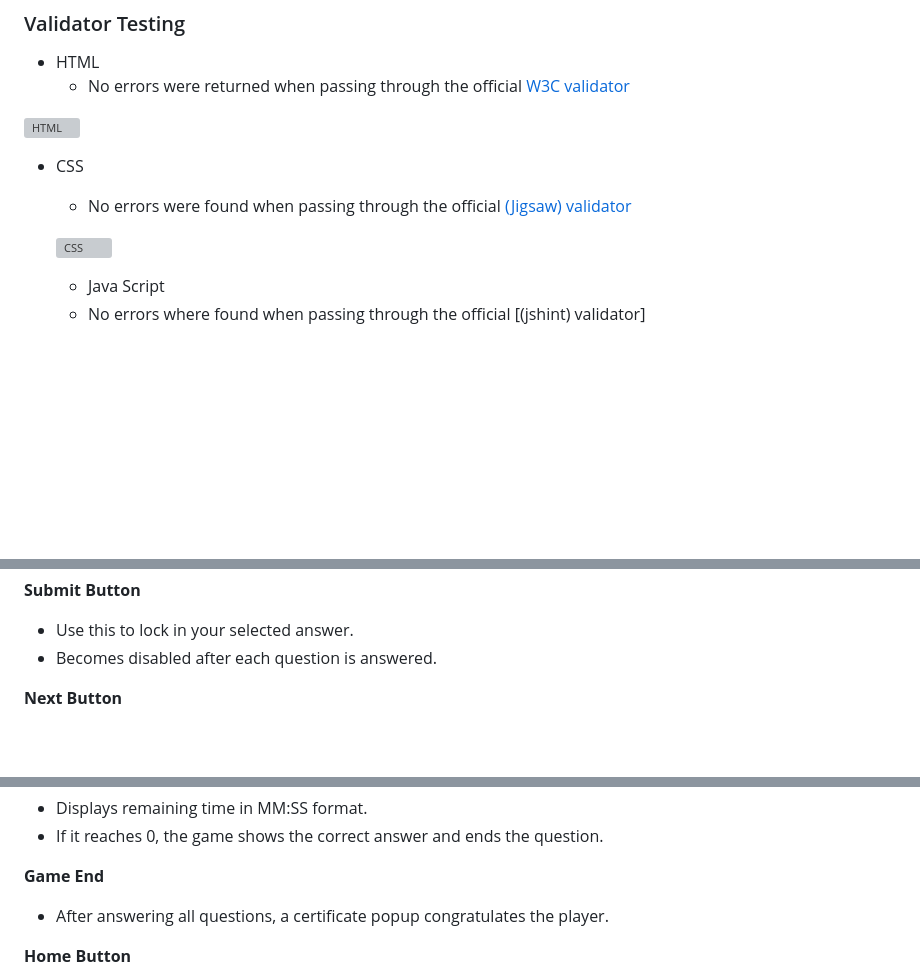
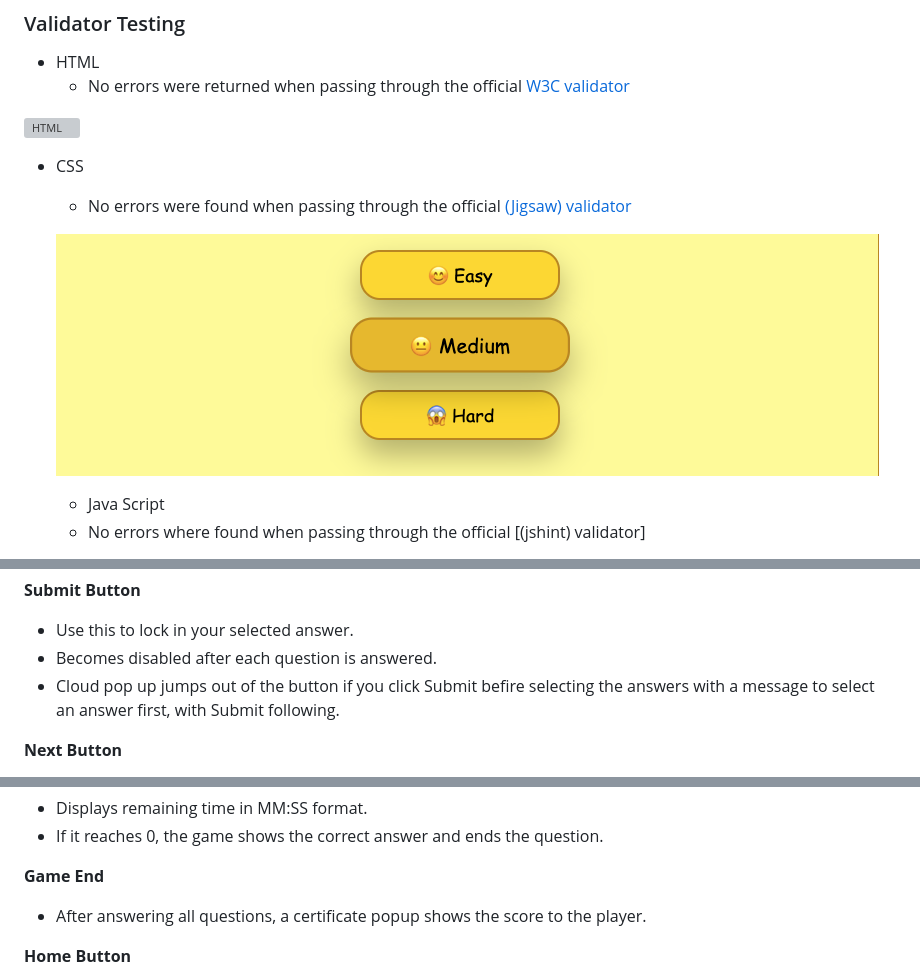
Before and after one commit to Naida1710/Spelling-Bee, a Markdown page: README.md, 3 parts joined by grey strips. Drawn GitHub-style; blank space fills up the shorter version; grey boxes are pictures that could not be loaded.

Commit message:
Fix error pop up for Submit Button

```diff
--- a/README.md
+++ b/README.md
@@ -289,7 +289,7 @@ This section is designed to ensure users understand how to play the quiz effecti
 - CSS
   - No errors were found when passing through the official [(Jigsaw) validator](https://jigsaw.w3.org/css-validator/#validate_by_input)
 
-  ![CSS](assets/images/Css.png)
+  ![CSS](assets/images/Screenshot%202025-04-21%20at%2015.30.11.png)
 
   - Java Script
    - No errors where found when passing through the official [(jshint) validator]
@@ -341,6 +343,7 @@ Clicking a difficulty:
 
 - Use this to lock in your selected answer.
 - Becomes disabled after each question is answered.
+- Cloud pop up jumps out of the button if you click Submit befire selecting the answers with a message to select an answer first, with Submit following.
 
 **Next Button**
 
@@ -359,7 +362,7 @@ Clicking a difficulty:
 
 **Game End**
 
-- After answering all questions, a certificate popup congratulates the player.
+- After answering all questions, a certificate popup shows the score to the player.
 
 **Home Button**
 
```
Also changed, not shown: other parts of README.md (+2 -0 lines), assets/images/Screenshot 2025-04-23 at 00.05.42.png (added), 1 other file.
